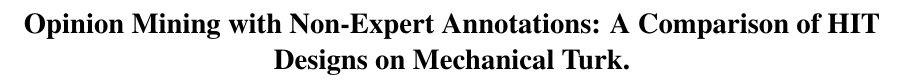
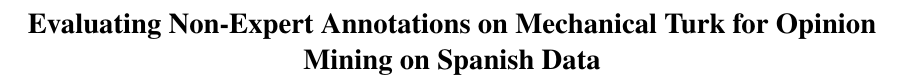
Before and after one commit to jgrivolla/amt-paper, a LaTeX paper (naacl_amt_bm.tex): part of page 1 of 5, cut at the place of the change. Compiled offline with pdfLaTeX.

Commit message:
Change title.
git-svn-id: https://svn.barcelonamedia.org/svnroot/amt@4 b19897e5-0775-4f5a-87ac-a0a53ed0cb87

```diff
--- a/naacl_amt_bm.tex
+++ b/naacl_amt_bm.tex
@@ -15,7 +15,7 @@
 %%\usepackage{colortbl}
 \setlength\titlebox{6.5cm}    % Expanding the titlebox
 
-\title{Opinion Mining with Non-Expert Annotations: A Comparison of HIT Designs on Mechanical Turk.}
+\title{Evaluating Non-Expert Annotations on Mechanical Turk for Opinion Mining on Spanish Data}
 
 \author{\\
   \\
```
Also changed, not shown: naacl_amt_bm.pdf.
